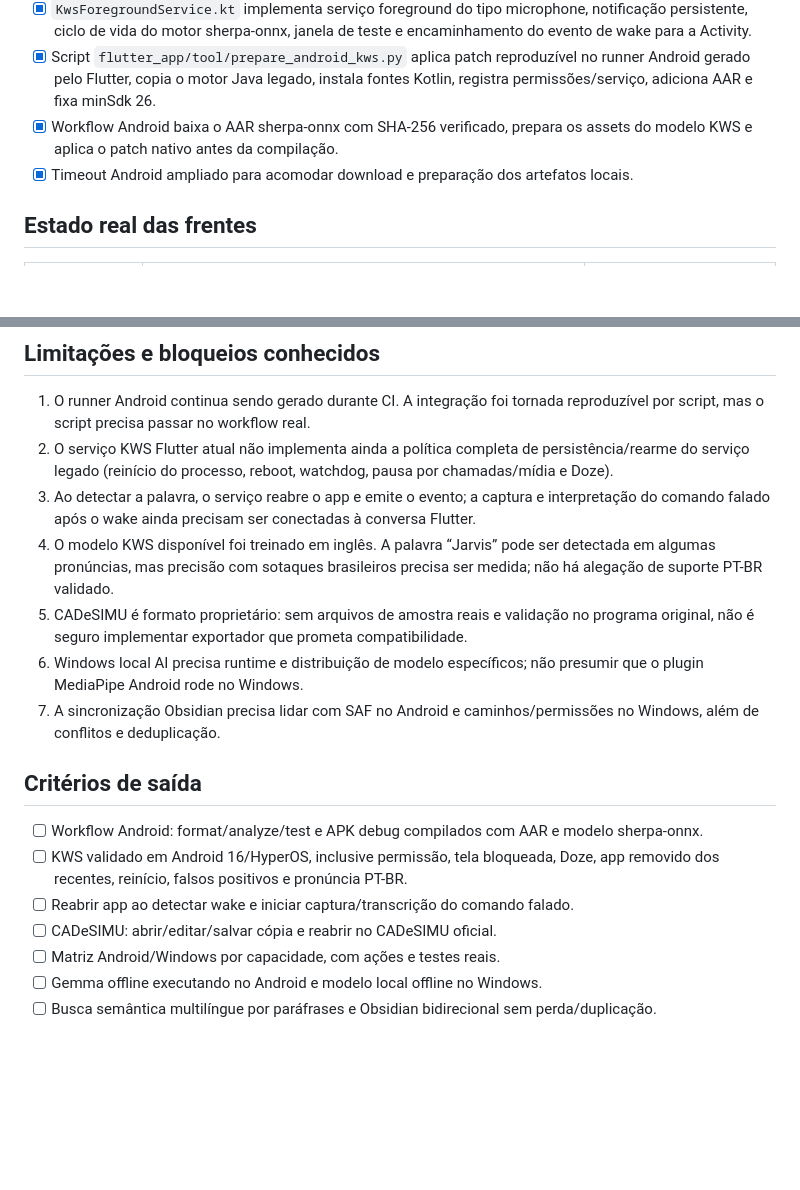
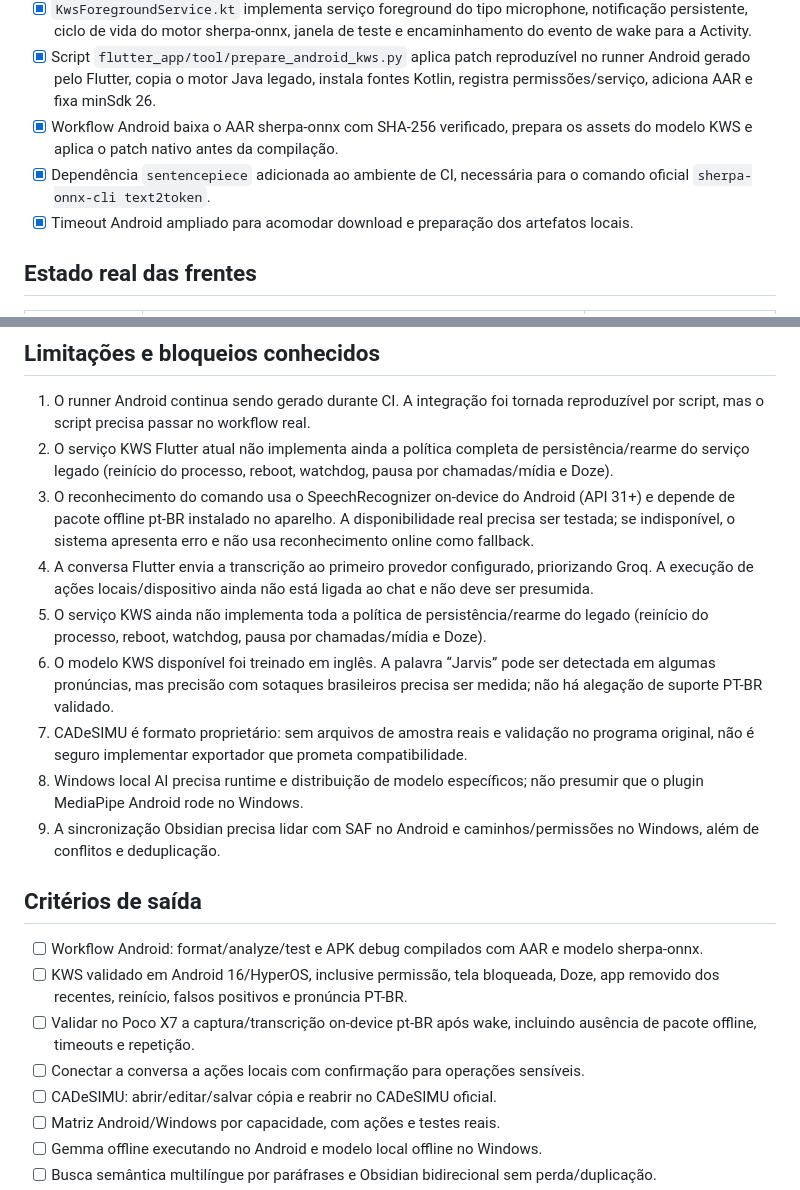
Before and after one commit to erossilva-byte/JARVIS-0.3.1, a Markdown page: docs/STATUS-IMPLEMENTACAO-1.47.md, 2 parts joined by grey strips. GitHub-like rendering; blank space fills up the shorter version.

Commit message:
docs(voice): registrar fluxo de comando offline e limitações

```diff
--- a/docs/STATUS-IMPLEMENTACAO-1.47.md
+++ b/docs/STATUS-IMPLEMENTACAO-1.47.md
@@ -12,6 +12,7 @@ Este registro é atualizado por evidência de código e CI. Código preparado n
 - [x] `KwsForegroundService.kt` implementa serviço foreground do tipo microphone, notificação persistente, ciclo de vida do motor sherpa-onnx, janela de teste e encaminhamento do evento de wake para a Activity.
 - [x] Script `flutter_app/tool/prepare_android_kws.py` aplica patch reproduzível no runner Android gerado pelo Flutter, copia o motor Java legado, instala fontes Kotlin, registra permissões/serviço, adiciona AAR e fixa minSdk 26.
 - [x] Workflow Android baixa o AAR sherpa-onnx com SHA-256 verificado, prepara os assets do modelo KWS e aplica o patch nativo antes da compilação.
+- [x] Dependência `sentencepiece` adicionada ao ambiente de CI, necessária para o comando oficial `sherpa-onnx-cli text2token`.
 - [x] Timeout Android ampliado para acomodar download e preparação dos artefatos locais.
 
 ## Estado real das frentes
@@ -30,17 +31,20 @@ Este registro é atualizado por evidência de código e CI. Código preparado n
 
 1. O runner Android continua sendo gerado durante CI. A integração foi tornada reproduzível por script, mas o script precisa passar no workflow real.
 2. O serviço KWS Flutter atual não implementa ainda a política completa de persistência/rearme do serviço legado (reinício do processo, reboot, watchdog, pausa por chamadas/mídia e Doze).
-3. Ao detectar a palavra, o serviço reabre o app e emite o evento; a captura e interpretação do comando falado após o wake ainda precisam ser conectadas à conversa Flutter.
-4. O modelo KWS disponível foi treinado em inglês. A palavra “Jarvis” pode ser detectada em algumas pronúncias, mas precisão com sotaques brasileiros precisa ser medida; não há alegação de suporte PT-BR validado.
-5. CADeSIMU é formato proprietário: sem arquivos de amostra reais e validação no programa original, não é seguro implementar exportador que prometa compatibilidade.
-6. Windows local AI precisa runtime e distribuição de modelo específicos; não presumir que o plugin MediaPipe Android rode no Windows.
-7. A sincronização Obsidian precisa lidar com SAF no Android e caminhos/permissões no Windows, além de conflitos e deduplicação.
+3. O reconhecimento do comando usa o SpeechRecognizer on-device do Android (API 31+) e depende de pacote offline pt-BR instalado no aparelho. A disponibilidade real precisa ser testada; se indisponível, o sistema apresenta erro e não usa reconhecimento online como fallback.
+4. A conversa Flutter envia a transcrição ao primeiro provedor configurado, priorizando Groq. A execução de ações locais/dispositivo ainda não está ligada ao chat e não deve ser presumida.
+5. O serviço KWS ainda não implementa toda a política de persistência/rearme do legado (reinício do processo, reboot, watchdog, pausa por chamadas/mídia e Doze).
+6. O modelo KWS disponível foi treinado em inglês. A palavra “Jarvis” pode ser detectada em algumas pronúncias, mas precisão com sotaques brasileiros precisa ser medida; não há alegação de suporte PT-BR validado.
+7. CADeSIMU é formato proprietário: sem arquivos de amostra reais e validação no programa original, não é seguro implementar exportador que prometa compatibilidade.
+8. Windows local AI precisa runtime e distribuição de modelo específicos; não presumir que o plugin MediaPipe Android rode no Windows.
+9. A sincronização Obsidian precisa lidar com SAF no Android e caminhos/permissões no Windows, além de conflitos e deduplicação.
 
 ## Critérios de saída
 
 - [ ] Workflow Android: format/analyze/test e APK debug compilados com AAR e modelo sherpa-onnx.
 - [ ] KWS validado em Android 16/HyperOS, inclusive permissão, tela bloqueada, Doze, app removido dos recentes, reinício, falsos positivos e pronúncia PT-BR.
-- [ ] Reabrir app ao detectar wake e iniciar captura/transcrição do comando falado.
+- [ ] Validar no Poco X7 a captura/transcrição on-device pt-BR após wake, incluindo ausência de pacote offline, timeouts e repetição.
+- [ ] Conectar a conversa a ações locais com confirmação para operações sensíveis.
 - [ ] CADeSIMU: abrir/editar/salvar cópia e reabrir no CADeSIMU oficial.
 - [ ] Matriz Android/Windows por capacidade, com ações e testes reais.
 - [ ] Gemma offline executando no Android e modelo local offline no Windows.
```
